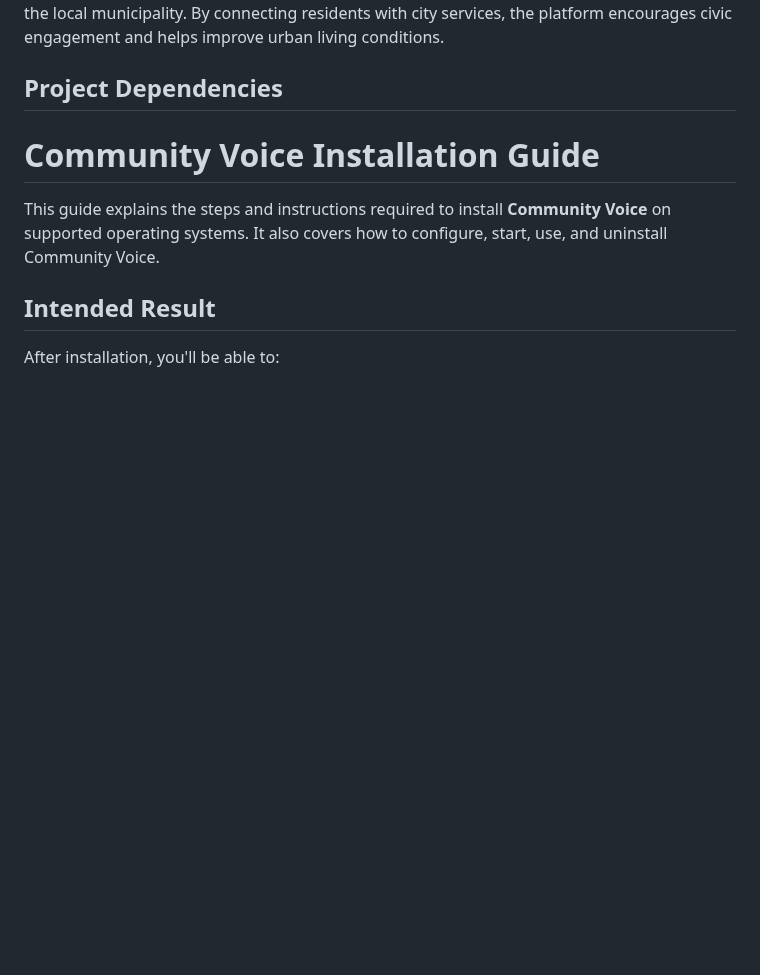
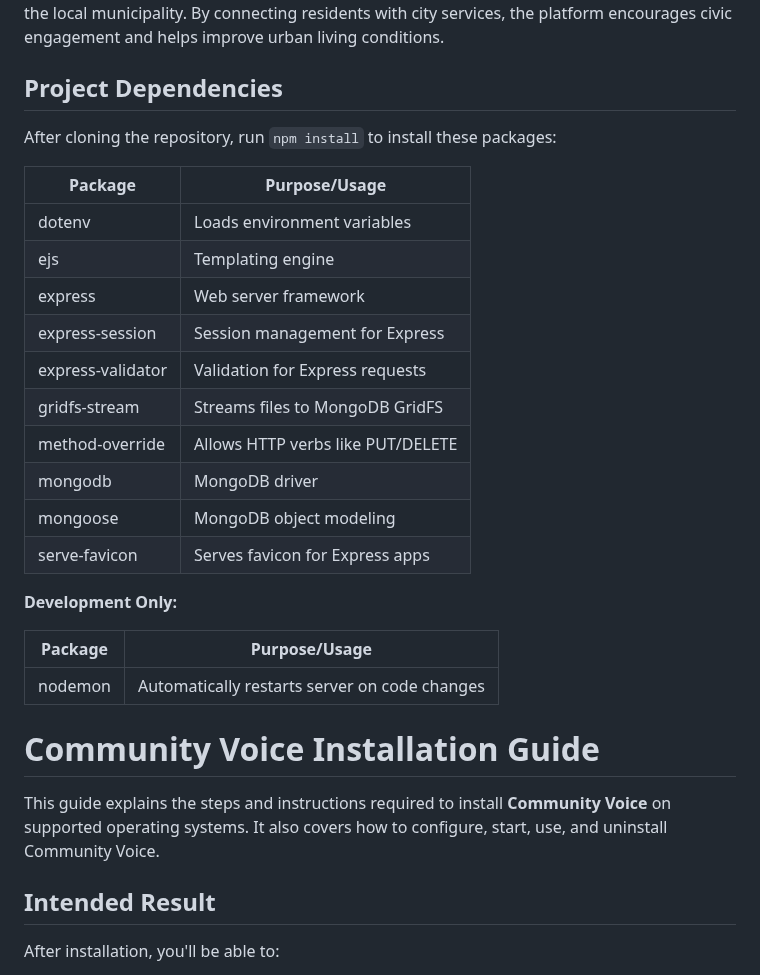
Before and after one commit to nawabysadaf/Community_Voice_Website, a Markdown page: README.md, the part around one of its changes. GitHub-like rendering; blank space fills up the shorter version.

```diff
--- a/README.md
+++ b/README.md
@@ -17,6 +17,28 @@ Live Demo: [Community Voice Demo](https://communityvoice.onrender.com)
 Welcome to **Community Voice**. This is a web-based platform that empowers **Berlin** citizens to report city infrastructure issues—like potholes, broken lights, or damaged signs—directly to the local municipality. By connecting residents with city services, the platform encourages civic engagement and helps improve urban living conditions.
 
 ## Project Dependencies
+
+After cloning the repository, run `npm install` to install these packages:
+
+| Package             | Purpose/Usage                       |
+|---------------------|-------------------------------------|
+| dotenv              | Loads environment variables         |
+| ejs                 | Templating engine                   |
+| express             | Web server framework                |
+| express-session     | Session management for Express      |
+| express-validator   | Validation for Express requests     |
+| gridfs-stream       | Streams files to MongoDB GridFS     |
+| method-override     | Allows HTTP verbs like PUT/DELETE   |
+| mongodb             | MongoDB driver                      |
+| mongoose            | MongoDB object modeling             |
+| serve-favicon       | Serves favicon for Express apps     |
+
+**Development Only:**
+
+| Package   | Purpose/Usage                 |
+|-----------|------------------------------|
+| nodemon   | Automatically restarts server on code changes |
+
 
 # Community Voice Installation Guide
 
```
Also changed, not shown: other parts of README.md (+1 -1 lines).
